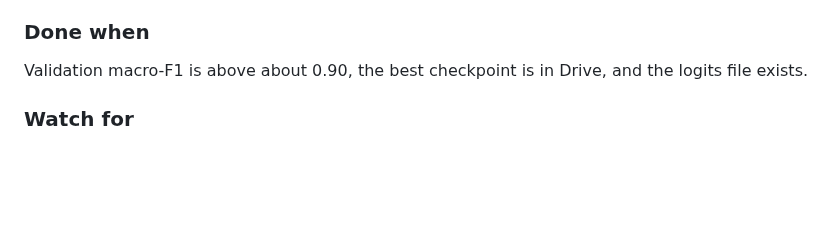
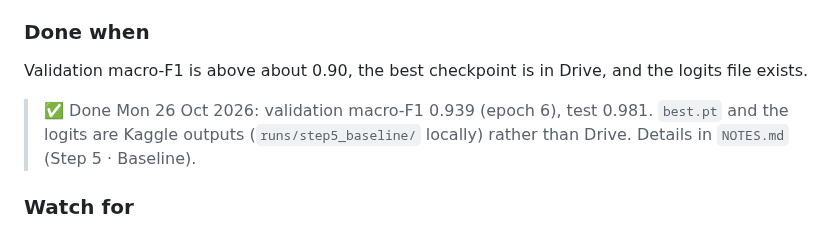
Before and after one commit to zyanislam/oct-calibration, a Markdown page: docs/OCT-Build-Guide.md, the part around the change. Drawn GitHub-style; blank space fills up the shorter version.

```diff
--- a/docs/OCT-Build-Guide.md
+++ b/docs/OCT-Build-Guide.md
@@ -268,6 +268,8 @@ A trained checkpoint, a training log you can plot, and a logits file. Published
 ### Done when
 
 Validation macro-F1 is above about 0.90, the best checkpoint is in Drive, and the logits file exists.
+
+> ✅ Done Mon 26 Oct 2026: validation macro-F1 0.939 (epoch 6), test 0.981. `best.pt` and the logits are Kaggle outputs (`runs/step5_baseline/` locally) rather than Drive. Details in `NOTES.md` (Step 5 · Baseline).
 
 
 ### Watch for
```
Also changed, not shown: NOTES.md (+7 -0 lines), README.md (+2 -0 lines), figures/timeline.png.
